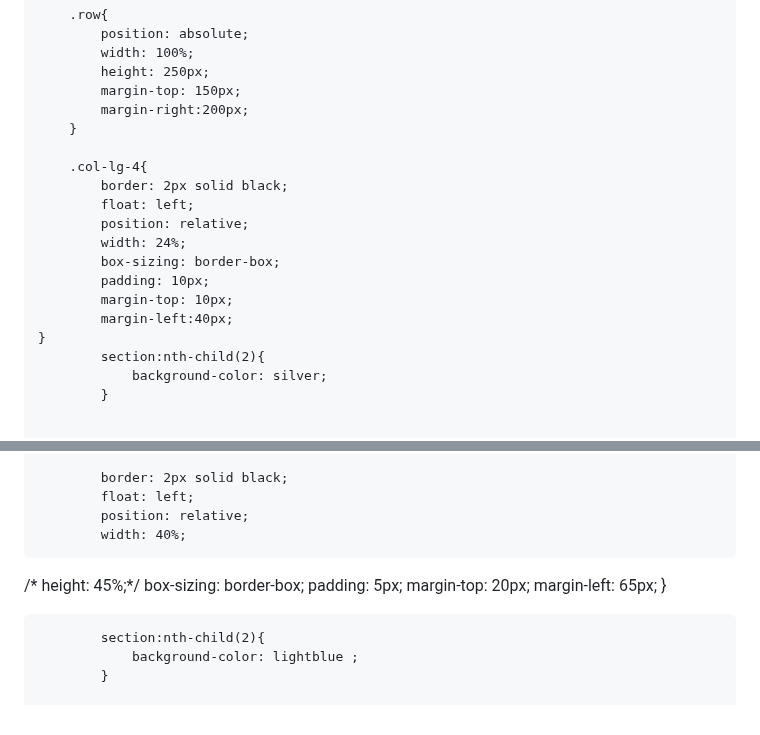
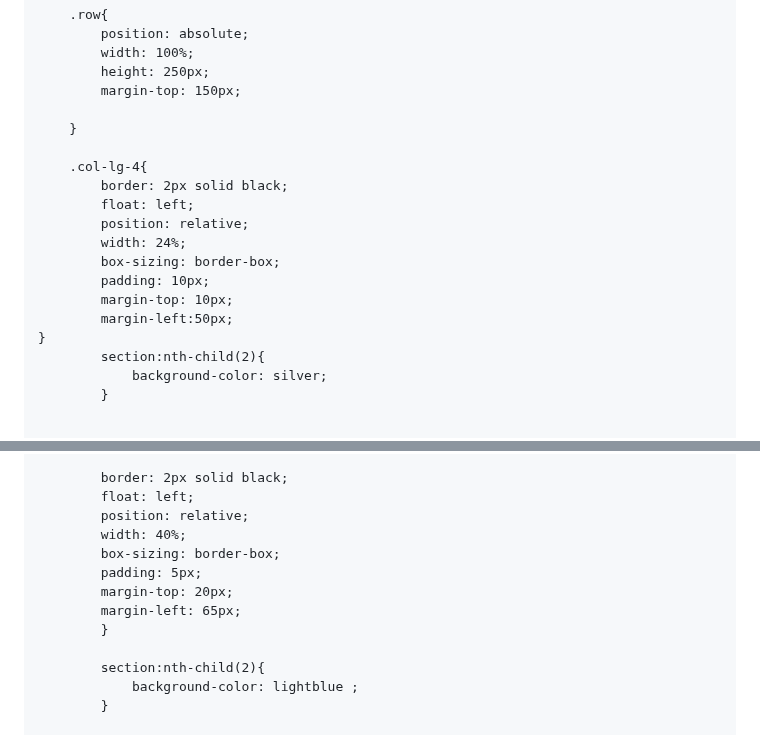
Before and after one commit to jashhirani/MODULE2-ASSIGNMENT, a Markdown page: README.md, 2 parts joined by grey strips. Drawn GitHub-style.

```diff
--- a/README.md
+++ b/README.md
@@ -32,7 +32,7 @@
 			width: 100%;
 			height: 250px;
 			margin-top: 150px;
-			margin-right:200px;
+
 		}
 
 		.col-lg-4{
@@ -43,7 +43,7 @@
 			box-sizing: border-box;
 			padding: 10px;
 			margin-top: 10px;
-			margin-left:40px;
+			margin-left:50px;
 	}
 			section:nth-child(2){
 				background-color: silver;
@@ -92,7 +92,6 @@
 			float: left;
 			position: relative;
 			width: 40%;
-/*			height: 45%;*/
 			box-sizing: border-box;
 			padding: 5px;
 			margin-top: 20px;
```
